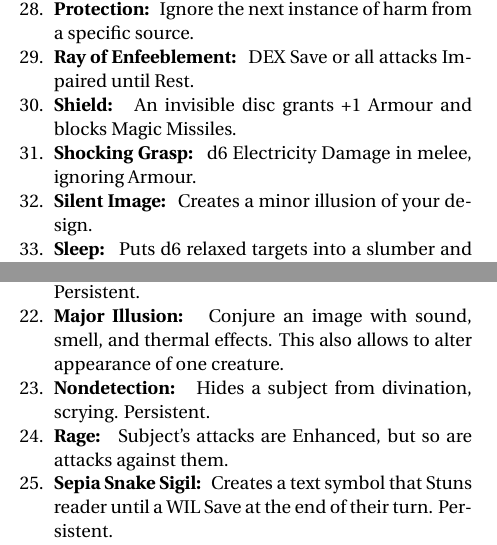
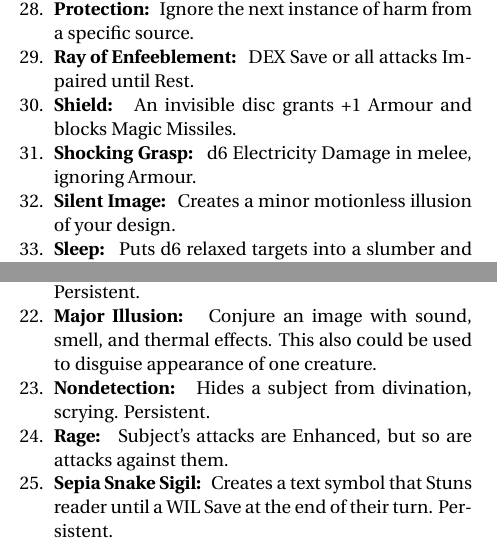
Before and after one commit to Vladar4/itdr, a LaTeX document (part4.tex): two parts of the columns of pages 2 and 4 of 8, joined at a grey line, cut so that both start at the same text. Compiled offline with pdfLaTeX.

Commit message:
part4: Silent image is motionless. Clarified Major Illustion description. Renamed the part5 illustration.

```diff
--- a/part4.tex
+++ b/part4.tex
@@ -127,7 +127,7 @@ The Referee may provide Mystics with a list of Spells for their Tome or use the
 	\item \spell{Ray of Enfeeblement} \save{DEX} or all attacks Impaired until Rest.
 	\item \spell{Shield} An invisible disc grants +1 Armour and blocks Magic Missiles.
 	\item \spell{Shocking Grasp} d6 Electricity Damage in melee, ignoring Armour.
-	\item \spell{Silent Image} Creates a minor illusion of your design.
+	\item \spell{Silent Image} Creates a minor motionless \mbox{illusion} of your design.
 	\item \spell{Sleep} Puts d6 relaxed targets into a slumber and others feel lethargic, decreasing Damage die by one, down to d4.
 	\item \spell{Summon Creature} Calls an unintelligent extraplanar creature up to the size of a small dog. It holds no loyalty to you.
 	\item \spell{True Strike} A target of your next attack makes a \save{DEX} against it. On a failed save, the attack ignores HP going directly for the STR score.
@@ -225,7 +225,7 @@ The Referee may provide Mystics with a list of Spells for their Tome or use the
 	\break
 	\item \spell{Lightning Bolt} d8 Electricity Damage to all in a line ignoring Armour.
 	\item \spell{Magic Circle} Prevents an extraplanar being from entering or leaving unless they pass a \save{WIL}. Persistent.
-	\item \spell{Major Illusion} Conjure an image with sound, smell, and thermal effects. This also allows to alter appearance of one creature.
+	\item \spell{Major Illusion} Conjure an image with sound, smell, and thermal effects. This also could be used to disguise appearance of one creature.
 	\item \spell{Nondetection} Hides a subject from divination, scrying. Persistent.
 	\item \spell{Rage} Subject's attacks are Enhanced, but so are attacks against them.
 	\item \spell{Sepia Snake Sigil} Creates a text symbol that Stuns reader until a \save{WIL} at the end of their turn. Persistent.
```
Also changed, not shown: part4.tex (2 more changed lines).
